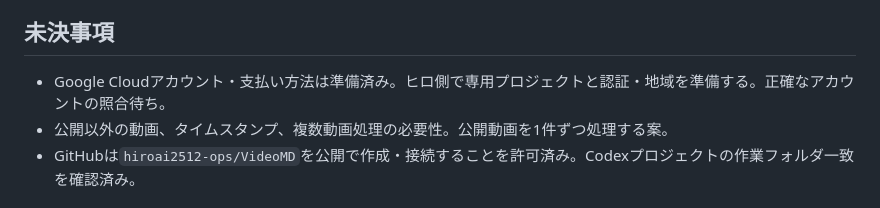
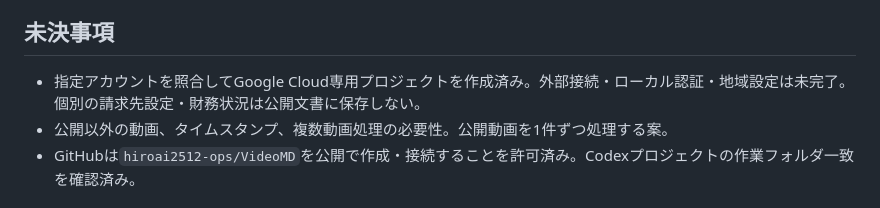
Before and after one commit to hiroai2512-ops/VideoMD, a Markdown page: docs/requirements.md, the part around the change. Rendered like a GitHub page.

```diff
--- a/docs/requirements.md
+++ b/docs/requirements.md
@@ -22,7 +22,7 @@
 
 ## 未決事項
 
-- Google Cloudアカウント・支払い方法は準備済み。ヒロ側で専用プロジェクトと認証・地域を準備する。正確なアカウントの照合待ち。
+- 指定アカウントを照合してGoogle Cloud専用プロジェクトを作成済み。外部接続・ローカル認証・地域設定は未完了。個別の請求先設定・財務状況は公開文書に保存しない。
 - 公開以外の動画、タイムスタンプ、複数動画処理の必要性。公開動画を1件ずつ処理する案。
 - GitHubは`hiroai2512-ops/VideoMD`を公開で作成・接続することを許可済み。Codexプロジェクトの作業フォルダ一致を確認済み。
 
```
Also changed, not shown: docs/Plan.md (+5 -4 lines), docs/architecture.md (+3 -1 lines).
